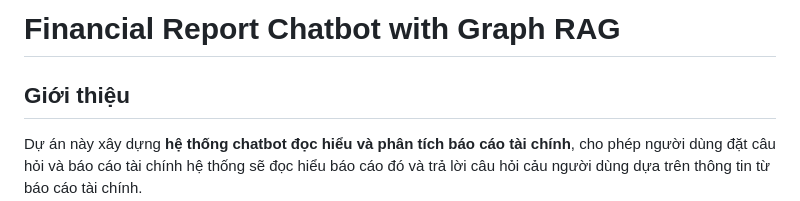
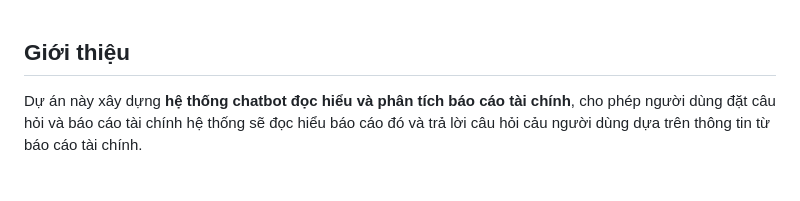
Before and after one commit to anhduc1234567/Djago-system-for-FinQA-VietNamese-financial-reports-, a Markdown page: README.md, the part around the change. Drawn GitHub-style; blank space fills up the shorter version.

```diff
--- a/README.md
+++ b/README.md
@@ -1,4 +1,4 @@
-# Financial Report Chatbot with Graph RAG
+
 
 ## Giới thiệu
 Dự án này xây dựng **hệ thống chatbot đọc hiểu và phân tích báo cáo tài chính**, cho phép người dùng đặt câu hỏi và báo cáo tài chính hệ thống sẽ đọc hiểu báo cáo đó và trả lời câu hỏi cảu người dùng dựa trên thông tin từ báo cáo tài chính.
```
